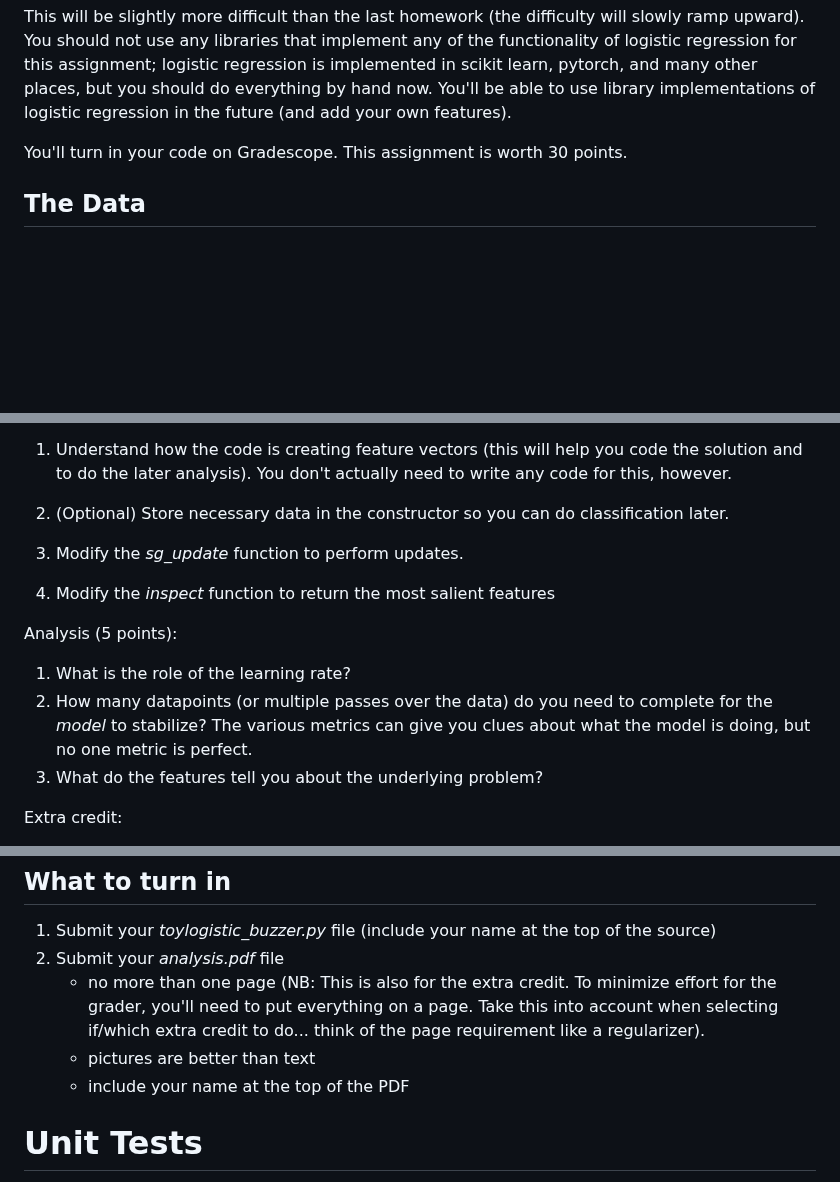
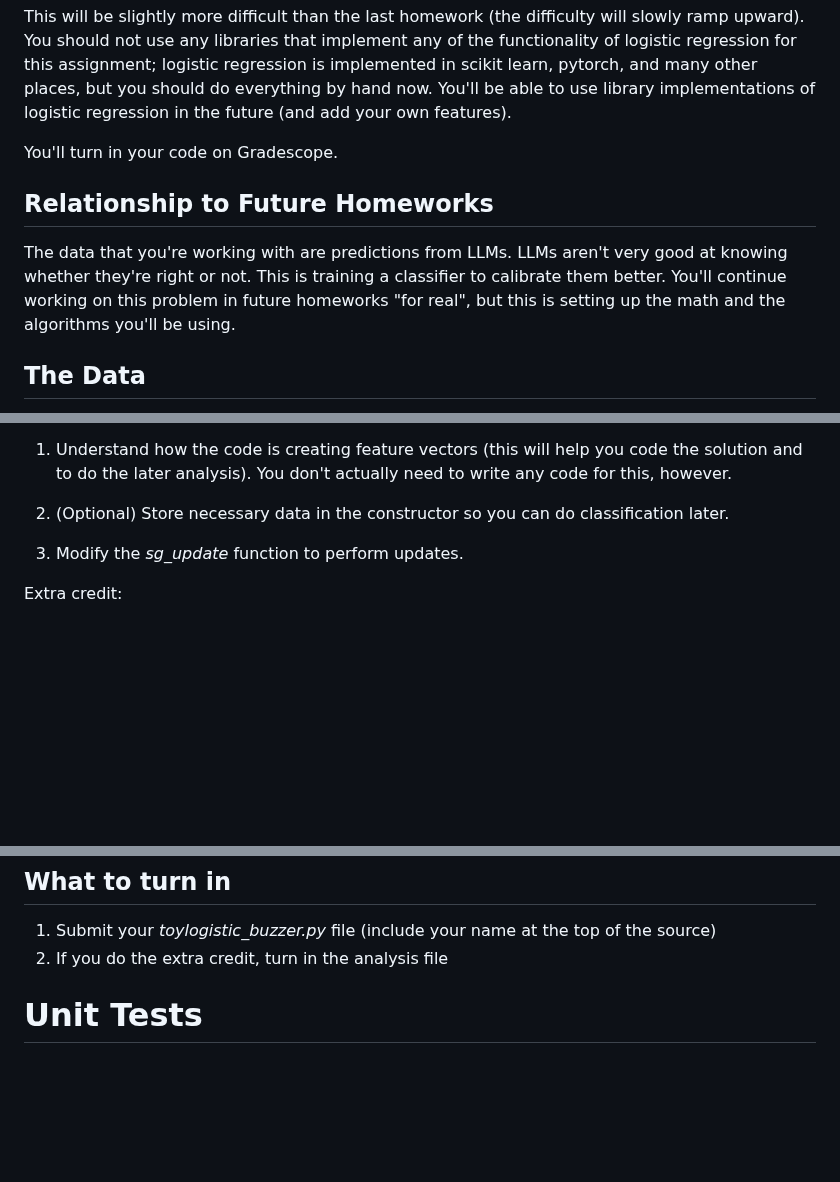
Before and after one commit to Pinafore/nlp-hw, a Markdown page: lr_sgd_qb/README.md, 3 parts joined by grey strips. GitHub-like rendering; blank space fills up the shorter version.

```diff
--- a/lr_sgd_qb/README.md
+++ b/lr_sgd_qb/README.md
@@ -16,7 +16,12 @@ regression is implemented in scikit learn, pytorch, and many other places, but
 you should do everything by hand now.  You'll be able to use library
 implementations of logistic regression in the future (and add your own features).
 
-You'll turn in your code on Gradescope.  This assignment is worth 30 points.
+You'll turn in your code on Gradescope.
+
+Relationship to Future Homeworks
+---
+
+The data that you're working with are predictions from LLMs.  LLMs aren't very good at knowing whether they're right or not.  This is training a classifier to calibrate them better.  You'll continue working on this problem in future homeworks "for real", but this is setting up the math and the algorithms you'll be using.
 
 The Data
 ---
@@ -58,15 +63,5 @@ classification later.
 
 3. Modify the _sg_update_ function to perform updates.
 
-4. Modify the _inspect_ function to return the most salient features
-
-Analysis (5 points):
-
-1. What is the role of the learning rate?
-2. How many datapoints (or multiple passes over the data) do you need to
-complete for the *model* to stabilize?  The various metrics can give you clues
-about what the model is doing, but no one metric is perfect.
-3. What do the features tell you about the underlying problem?
-
 Extra credit:
 
@@ -90,10 +85,7 @@ What to turn in
 -
 
 1. Submit your _toylogistic_buzzer.py_ file (include your name at the top of the source)
-1. Submit your _analysis.pdf_ file
-    - no more than one page (NB: This is also for the extra credit. To minimize effort for the grader, you'll need to put everything on a page. Take this into account when selecting if/which extra credit to do... think of the page requirement like a regularizer).
-    - pictures are better than text
-    - include your name at the top of the PDF
+2. If you do the extra credit, turn in the analysis file
 
 Unit Tests
 =
```
Also changed, not shown: other parts of lr_sgd_qb/README.md (+2 -2 lines).
